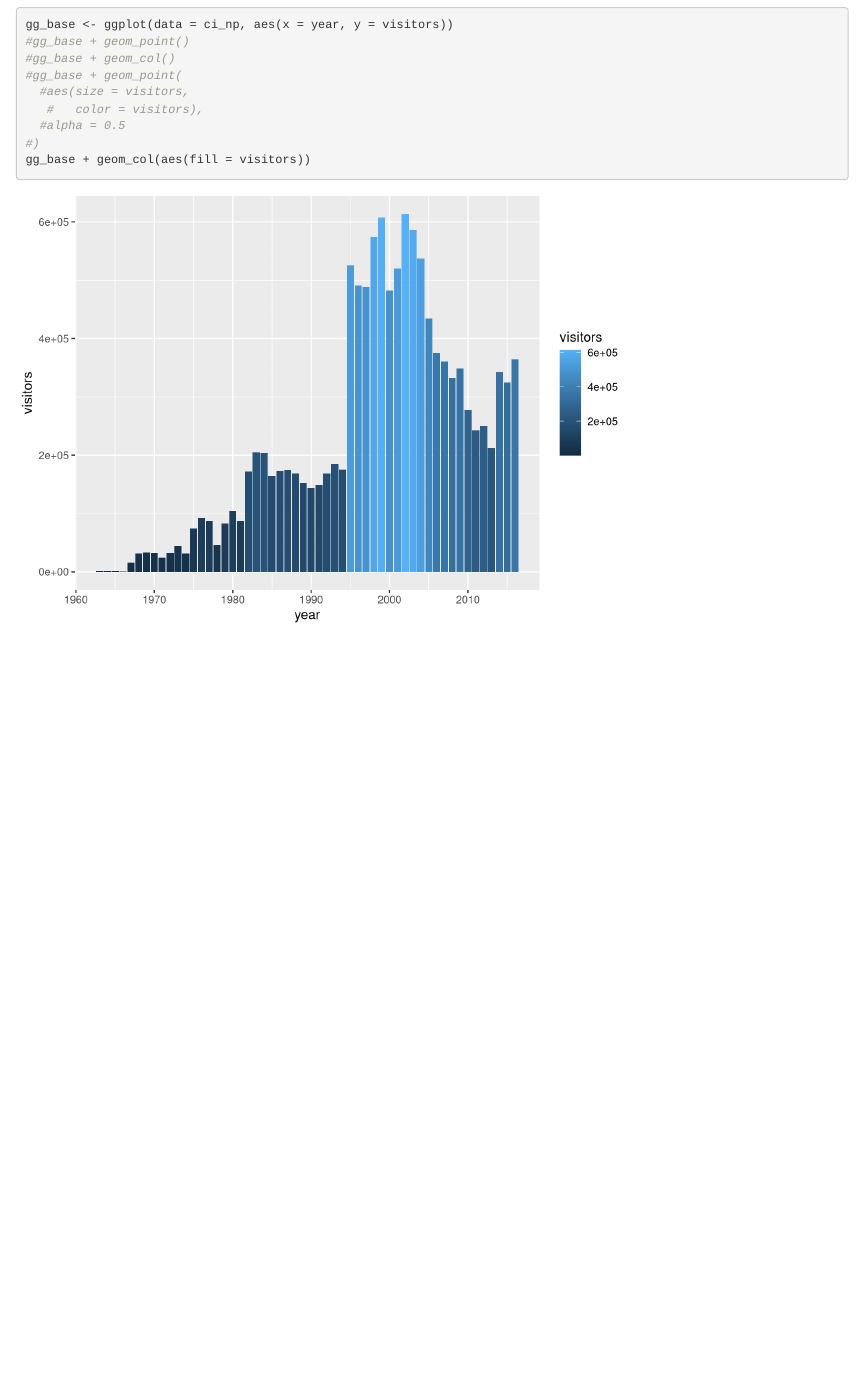
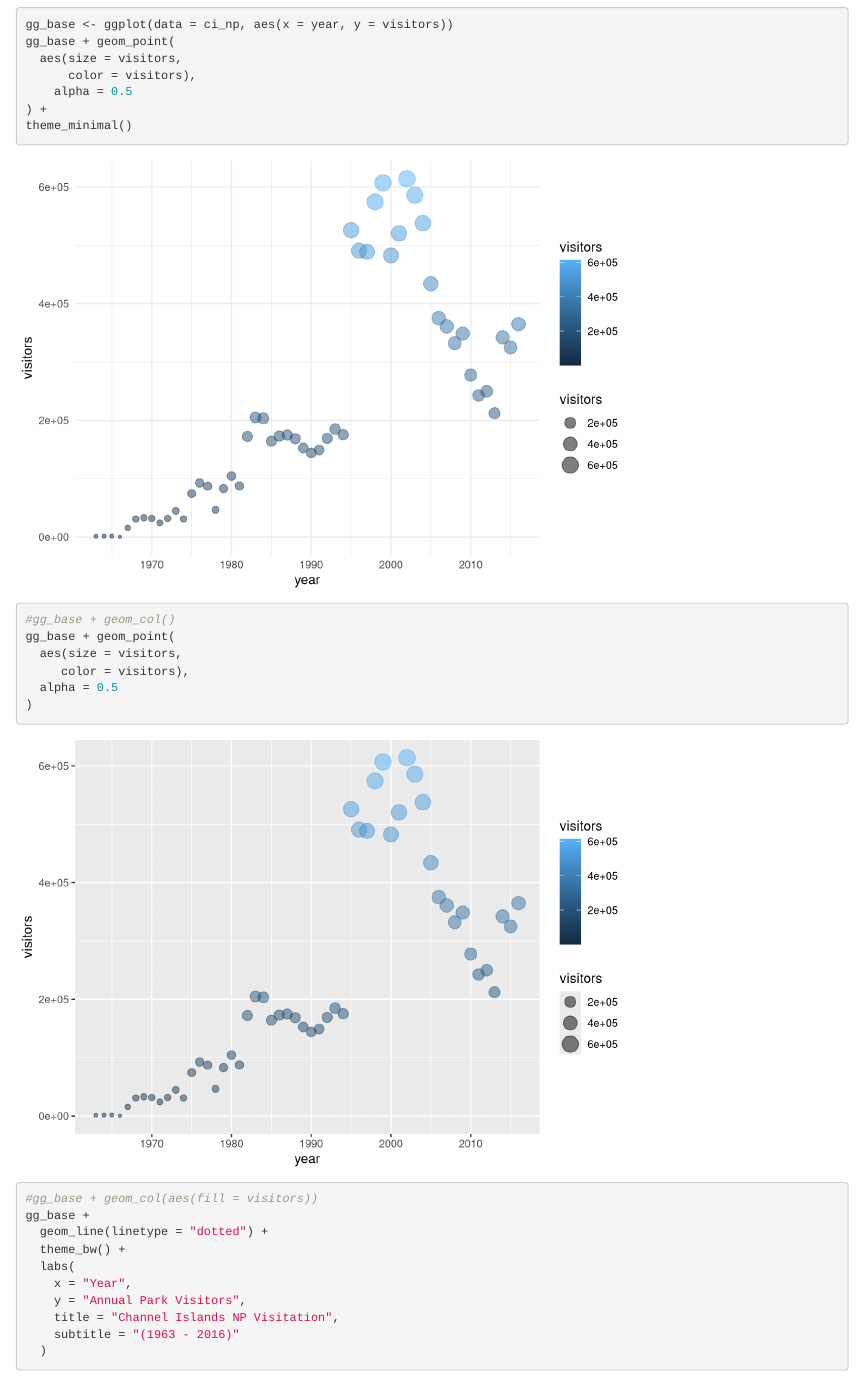
Before and after one commit to katecunningham/r-workshop, an R Markdown document (plots-ggplot.Rmd): the page in a window 1100 px wide, from 1360 px down. Rendered offline with R 4.5, knitr and Pandoc, with nearby package versions.

Commit message:
graph practice

````diff
--- a/plots-ggplot.Rmd
+++ b/plots-ggplot.Rmd
@@ -25,12 +25,26 @@ ggplot(data = ci_np, aes(x = year, y = visitors)) + geom_line()
 
 ```{r}
 gg_base <- ggplot(data = ci_np, aes(x = year, y = visitors))
-#gg_base + geom_point()
+gg_base + geom_point(
+  aes(size = visitors,
+      color = visitors),
+    alpha = 0.5
+) +
+theme_minimal()
 #gg_base + geom_col()
-#gg_base + geom_point(
-  #aes(size = visitors,
-   #   color = visitors),
-  #alpha = 0.5
-#)
-gg_base + geom_col(aes(fill = visitors))
+gg_base + geom_point(
+  aes(size = visitors,
+     color = visitors),
+  alpha = 0.5
+)
+#gg_base + geom_col(aes(fill = visitors))
+gg_base +
+  geom_line(linetype = "dotted") +
+  theme_bw() +
+  labs(
+    x = "Year",
+    y = "Annual Park Visitors",
+    title = "Channel Islands NP Visitation",
+    subtitle = "(1963 - 2016)"
+  )
 ```
````
Also changed, not shown: plots-ggplot.html.
